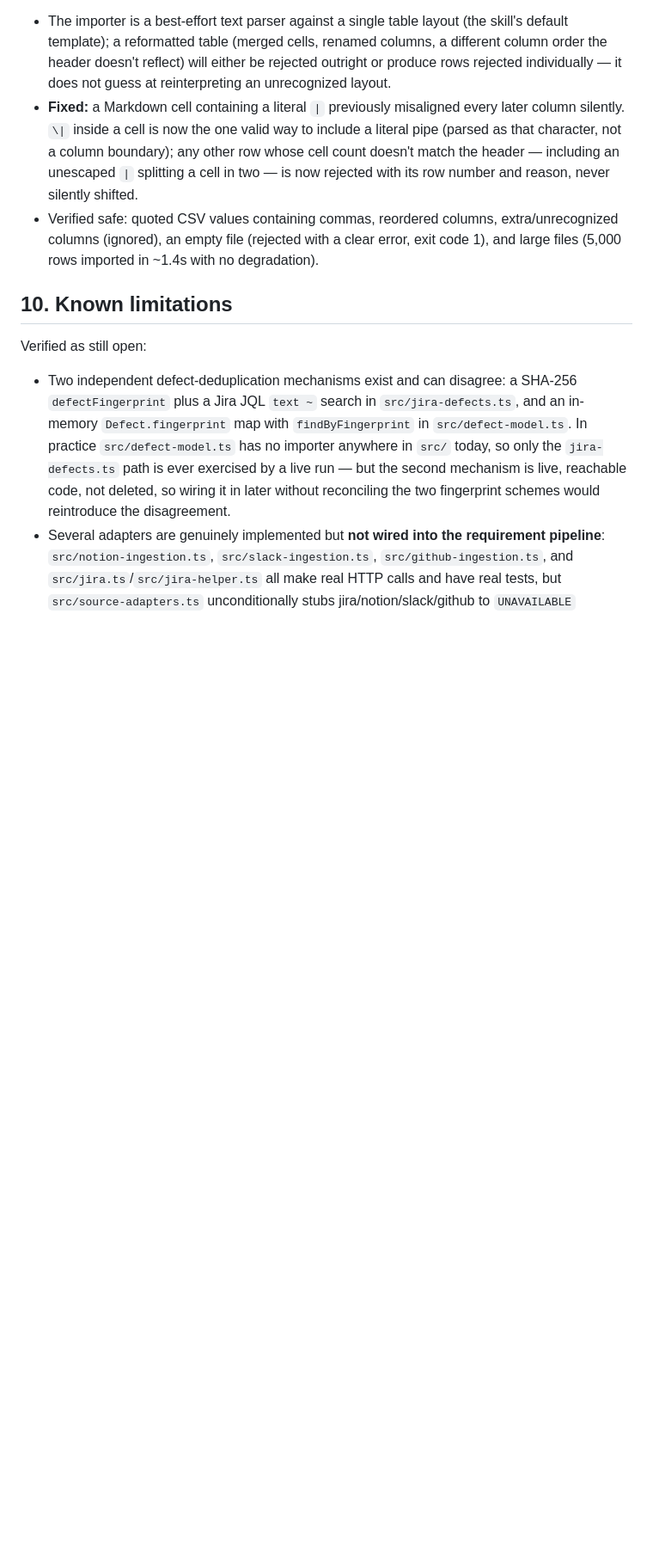
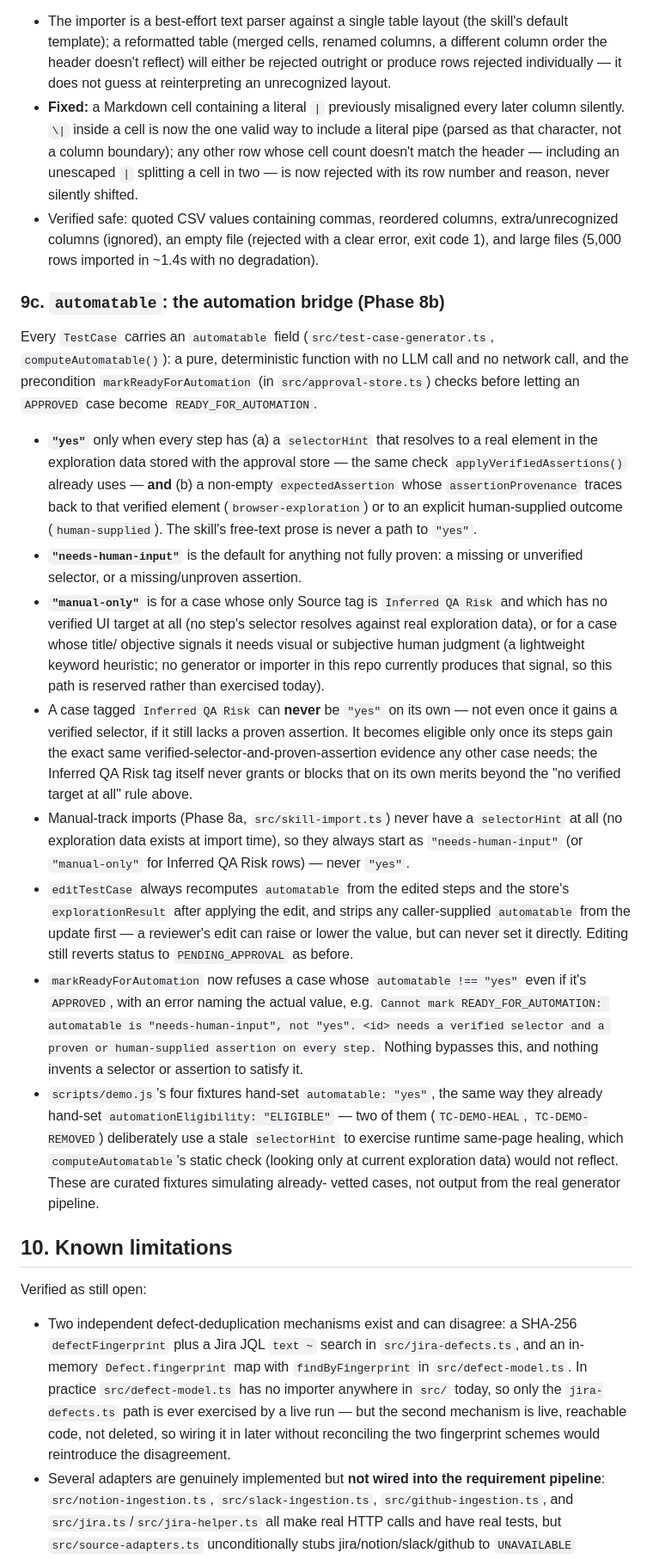
Before and after one commit to Mahmad123964/JIRA-PLAYWRIGHT-AGENT, a Markdown page: README.md, the part around one of its changes. Shown at 86% size. Rendered like a GitHub page; blank space fills up the shorter version.

Commit message:
docs: document the automatable field and the Phase 8b automation bridge
Co-Authored-By: Claude Sonnet 5 <noreply@anthropic.com>

```diff
--- a/README.md
+++ b/README.md
@@ -294,6 +295,58 @@ template) or CSV, matching `assets/default-test-case-template.md`'s columns.
   error, exit code 1), and large files (5,000 rows imported in ~1.4s with no
   degradation).
 
+### 9c. `automatable`: the automation bridge (Phase 8b)
+
+Every `TestCase` carries an `automatable` field (`src/test-case-generator.ts`,
+`computeAutomatable()`): a pure, deterministic function with no LLM call and
+no network call, and the precondition `markReadyForAutomation` (in
+`src/approval-store.ts`) checks before letting an `APPROVED` case become
+`READY_FOR_AUTOMATION`.
+
+- **`"yes"`** only when every step has (a) a `selectorHint` that resolves to
+  a real element in the exploration data stored with the approval store —
+  the same check `applyVerifiedAssertions()` already uses — **and** (b) a
+  non-empty `expectedAssertion` whose `assertionProvenance` traces back to
+  that verified element (`browser-exploration`) or to an explicit
+  human-supplied outcome (`human-supplied`). The skill's free-text prose is
+  never a path to `"yes"`.
+- **`"needs-human-input"`** is the default for anything not fully proven: a
+  missing or unverified selector, or a missing/unproven assertion.
+- **`"manual-only"`** is for a case whose only Source tag is `Inferred QA
+  Risk` and which has no verified UI target at all (no step's selector
+  resolves against real exploration data), or for a case whose title/
+  objective signals it needs visual or subjective human judgment (a
+  lightweight keyword heuristic; no generator or importer in this repo
+  currently produces that signal, so this path is reserved rather than
+  exercised today).
+- A case tagged `Inferred QA Risk` can **never** be `"yes"` on its own —
+  not even once it gains a verified selector, if it still lacks a proven
+  assertion. It becomes eligible only once its steps gain the exact same
+  verified-selector-and-proven-assertion evidence any other case needs;
+  the Inferred QA Risk tag itself never grants or blocks that on its own
+  merits beyond the "no verified target at all" rule above.
+- Manual-track imports (Phase 8a, `src/skill-import.ts`) never have a
+  `selectorHint` at all (no exploration data exists at import time), so
+  they always start as `"needs-human-input"` (or `"manual-only"` for
+  Inferred QA Risk rows) — never `"yes"`.
+- `editTestCase` always recomputes `automatable` from the edited steps and
+  the store's `explorationResult` after applying the edit, and strips any
+  caller-supplied `automatable` from the update first — a reviewer's edit
+  can raise or lower the value, but can never set it directly. Editing still
+  reverts status to `PENDING_APPROVAL` as before.
+- `markReadyForAutomation` now refuses a case whose `automatable !== "yes"`
+  even if it's `APPROVED`, with an error naming the actual value, e.g.
+  `Cannot mark READY_FOR_AUTOMATION: automatable is "needs-human-input", not "yes". <id> needs a verified selector and a proven or human-supplied assertion on every step.`
+  Nothing bypasses this, and nothing invents a selector or assertion to
+  satisfy it.
+- `scripts/demo.js`'s four fixtures hand-set `automatable: "yes"`, the same
+  way they already hand-set `automationEligibility: "ELIGIBLE"` — two of
+  them (`TC-DEMO-HEAL`, `TC-DEMO-REMOVED`) deliberately use a stale
+  `selectorHint` to exercise runtime same-page healing, which
+  `computeAutomatable`'s static check (looking only at current exploration
+  data) would not reflect. These are curated fixtures simulating already-
+  vetted cases, not output from the real generator pipeline.
+
 ## 10. Known limitations
 
 Verified as still open:
```
Also changed, not shown: other parts of README.md (+4 -1 lines).
